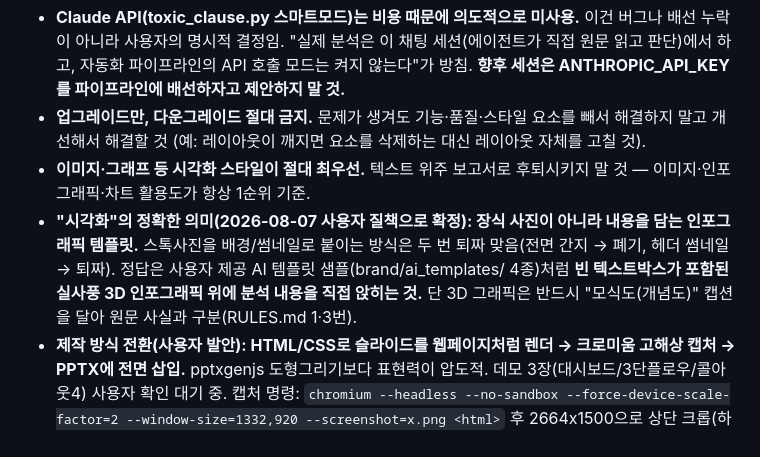
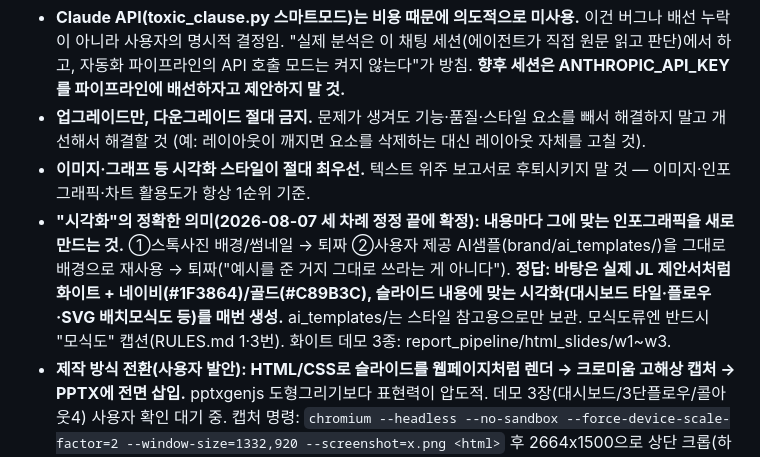
Before and after one commit to kingjin77-rgb/apartment-notice-analyzer, a Markdown page: CLAUDE.md, the part around the change. Rendered like a GitHub page.

Commit message:
CLAUDE.md: 시각화 정의 3차 정정 확정(화이트 바탕 + 내용별 인포그래픽 생성, AI샘플은 참고용)

```diff
--- a/CLAUDE.md
+++ b/CLAUDE.md
@@ -7,7 +7,7 @@
 - **Claude API(toxic_clause.py 스마트모드)는 비용 때문에 의도적으로 미사용.** 이건 버그나 배선 누락이 아니라 사용자의 명시적 결정임. "실제 분석은 이 채팅 세션(에이전트가 직접 원문 읽고 판단)에서 하고, 자동화 파이프라인의 API 호출 모드는 켜지 않는다"가 방침. **향후 세션은 ANTHROPIC_API_KEY를 파이프라인에 배선하자고 제안하지 말 것.**
 - **업그레이드만, 다운그레이드 절대 금지.** 문제가 생겨도 기능·품질·스타일 요소를 빼서 해결하지 말고 개선해서 해결할 것 (예: 레이아웃이 깨지면 요소를 삭제하는 대신 레이아웃 자체를 고칠 것).
 - **이미지·그래프 등 시각화 스타일이 절대 최우선.** 텍스트 위주 보고서로 후퇴시키지 말 것 — 이미지·인포그래픽·차트 활용도가 항상 1순위 기준.
-- **"시각화"의 정확한 의미(2026-08-07 사용자 질책으로 확정): 장식 사진이 아니라 내용을 담는 인포그래픽 템플릿.** 스톡사진을 배경/썸네일로 붙이는 방식은 두 번 퇴짜 맞음(전면 간지 → 폐기, 헤더 썸네일 → 퇴짜). 정답은 사용자 제공 AI 템플릿 샘플(brand/ai_templates/ 4종)처럼 **빈 텍스트박스가 포함된 실사풍 3D 인포그래픽 위에 분석 내용을 직접 앉히는 것.** 단 3D 그래픽은 반드시 "모식도(개념도)" 캡션을 달아 원문 사실과 구분(RULES.md 1·3번).
+- **"시각화"의 정확한 의미(2026-08-07 세 차례 정정 끝에 확정): 내용마다 그에 맞는 인포그래픽을 새로 만드는 것.** ①스톡사진 배경/썸네일 → 퇴짜 ②사용자 제공 AI샘플(brand/ai_templates/)을 그대로 배경으로 재사용 → 퇴짜("예시를 준 거지 그대로 쓰라는 게 아니다"). **정답: 바탕은 실제 JL 제안서처럼 화이트 + 네이비(#1F3864)/골드(#C89B3C), 슬라이드 내용에 맞는 시각화(대시보드 타일·플로우·SVG 배치모식도 등)를 매번 생성.** ai_templates/는 스타일 참고용으로만 보관. 모식도류엔 반드시 "모식도" 캡션(RULES.md 1·3번). 화이트 데모 3종: report_pipeline/html_slides/w1~w3.
 - **제작 방식 전환(사용자 발안): HTML/CSS로 슬라이드를 웹페이지처럼 렌더 → 크로미움 고해상 캡처 → PPTX에 전면 삽입.** pptxgenjs 도형그리기보다 표현력이 압도적. 데모 3장(대시보드/3단플로우/콜아웃4) 사용자 확인 대기 중. 캡처 명령: `chromium --headless --no-sandbox --force-device-scale-factor=2 --window-size=1332,920 --screenshot=x.png <html>` 후 2664x1500으로 상단 크롭(하단 UI여백 잘림 보정).
 - **블럭 2개 이상 단지는 무조건 통합본 1권으로 작성.** 블럭별 별도 보고서 금지 — 공통내용 + 블럭별 장(章) 구성. (A1BL/A2BL을 따로 만든 것이 마지막 사례, 이후 통합본으로 재편 필요.)
 
```
